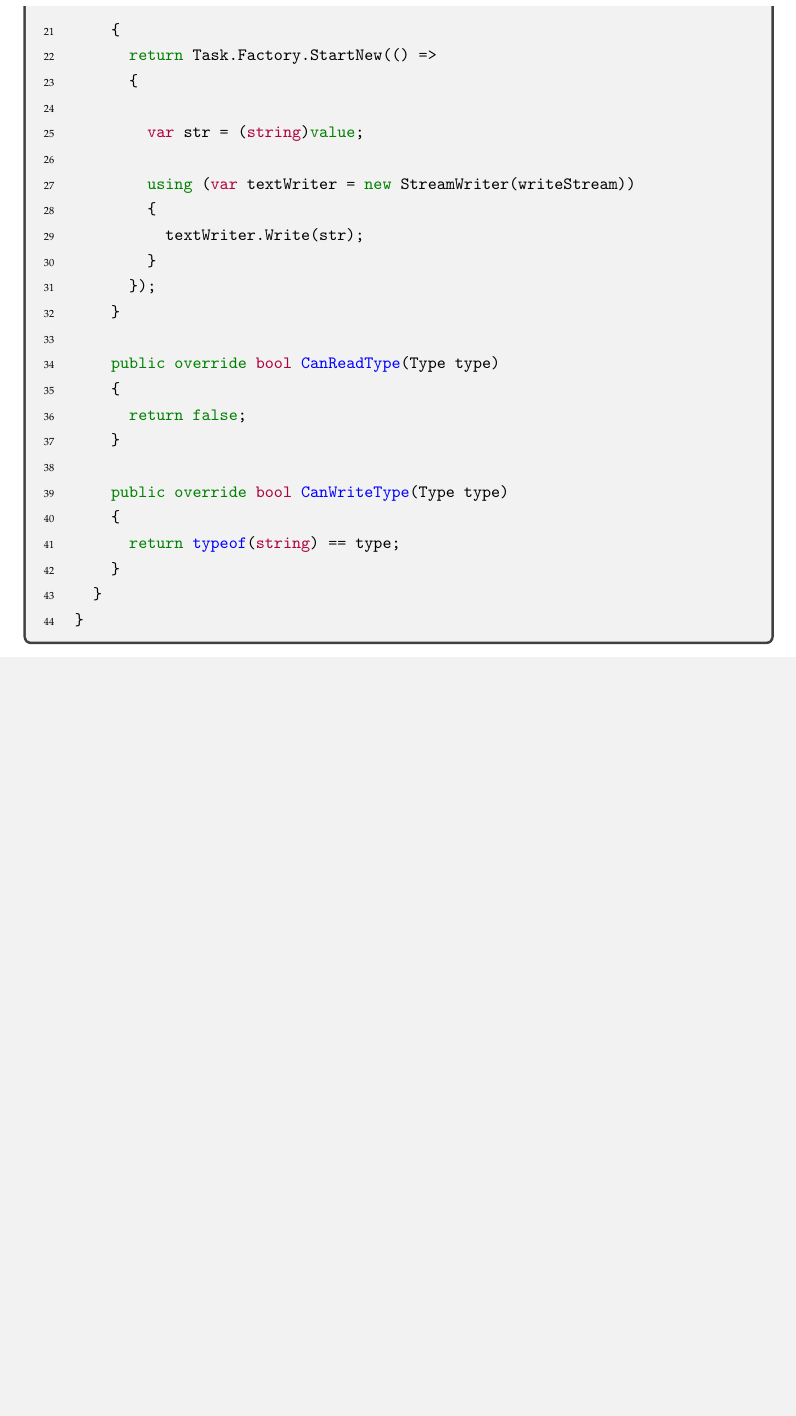
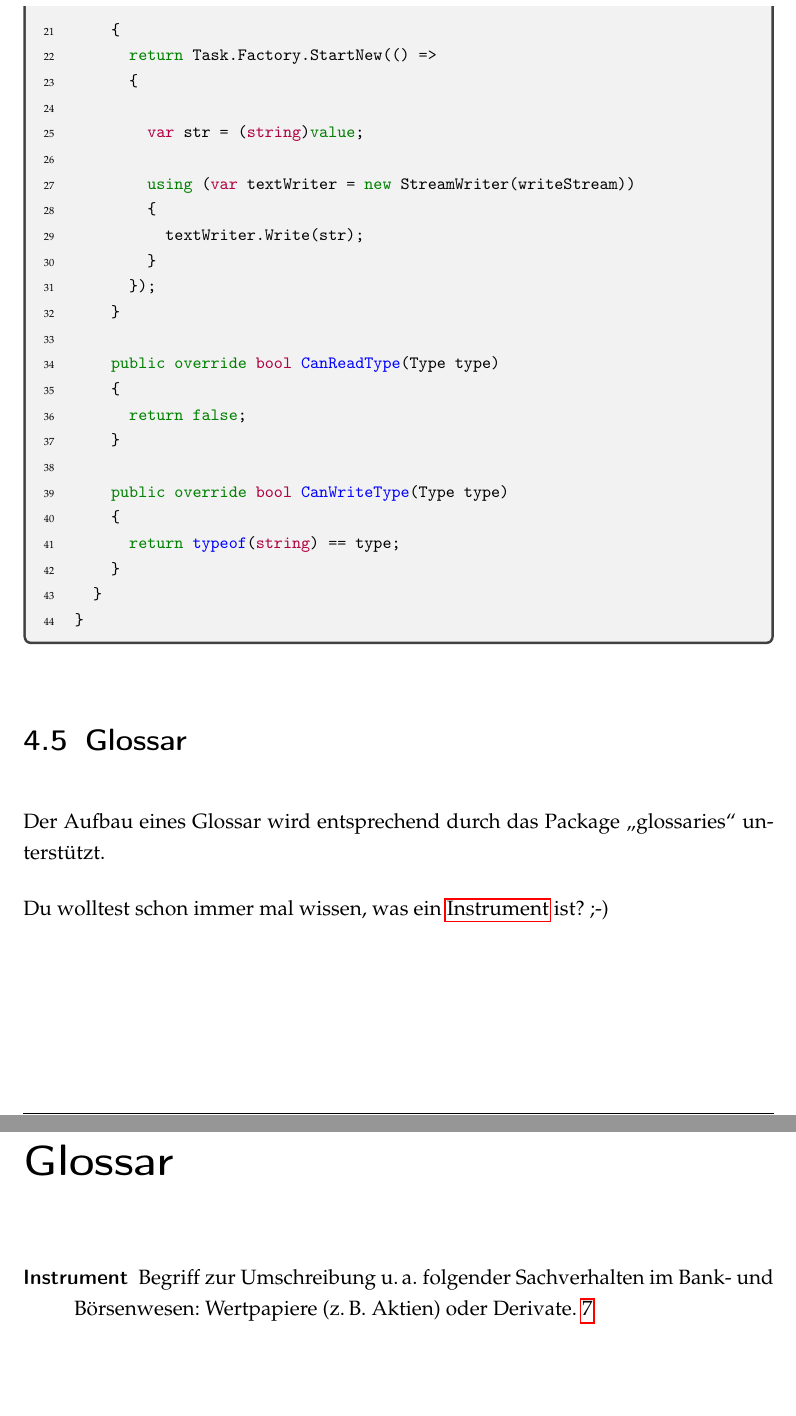
Before and after one commit to ManuelRauber/LaTeX-Template, a LaTeX document (Document/Studienarbeit.tex, which reads Document/Content/glossar.tex, Document/Content/implementierung.tex): part of page 18 of 21 before the commit and two parts of pages 18 and 21 of 21 after it, the two joined at a grey line, cut so that both start at the same text, the shorter picture padded with empty space. The pictures show the PDF file Document/Studienarbeit.pdf that the author committed with the source.

Commit message:
added glossary

```diff
--- a/Document/Content/glossar.tex
+++ b/Document/Content/glossar.tex
@@ -1,4 +1,4 @@
-%\newglossaryentry{Instrument}{
-%	name=Instrument,
-%	description={Begriff zur Umschreibung \ua folgender Sachverhalten im Bank- und Börsenwesen: Wertpapiere (\zB Aktien) oder Derivate}
-%
+\newglossaryentry{Instrument}{
+	name=Instrument,
+	description={Begriff zur Umschreibung \ua folgender Sachverhalten im Bank- und Börsenwesen: Wertpapiere (\zB Aktien) oder Derivate}
+}
--- a/Document/Content/implementierung.tex
+++ b/Document/Content/implementierung.tex
@@ -93,3 +93,9 @@ namespace ShortUrl.Core.Formatters
 	}
 }
 \end{listingsbox}
+
+\section{Glossar}
+
+Der Aufbau eines Glossar wird entsprechend durch das Package \enquote{glossaries} unterstützt.
+
+Du wolltest schon immer mal wissen, was ein \gls{Instrument} ist? ;-)
```
Also changed, not shown: Document/Studienarbeit.pdf.
